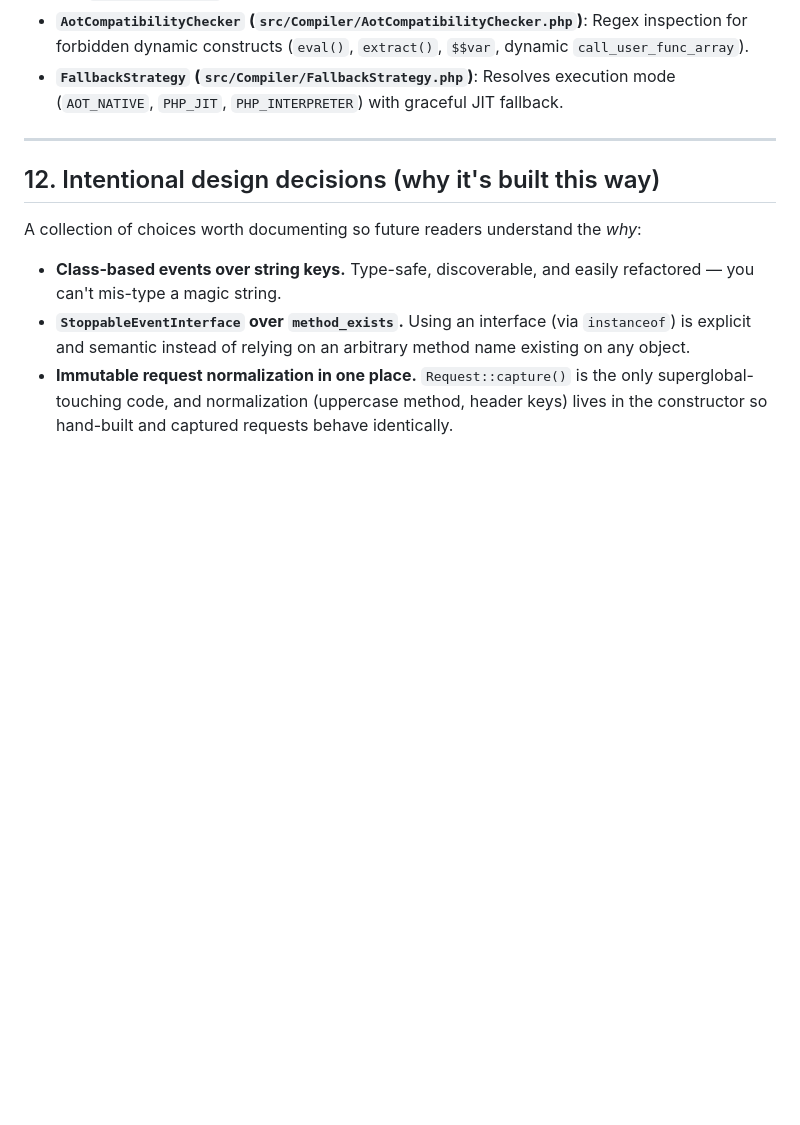
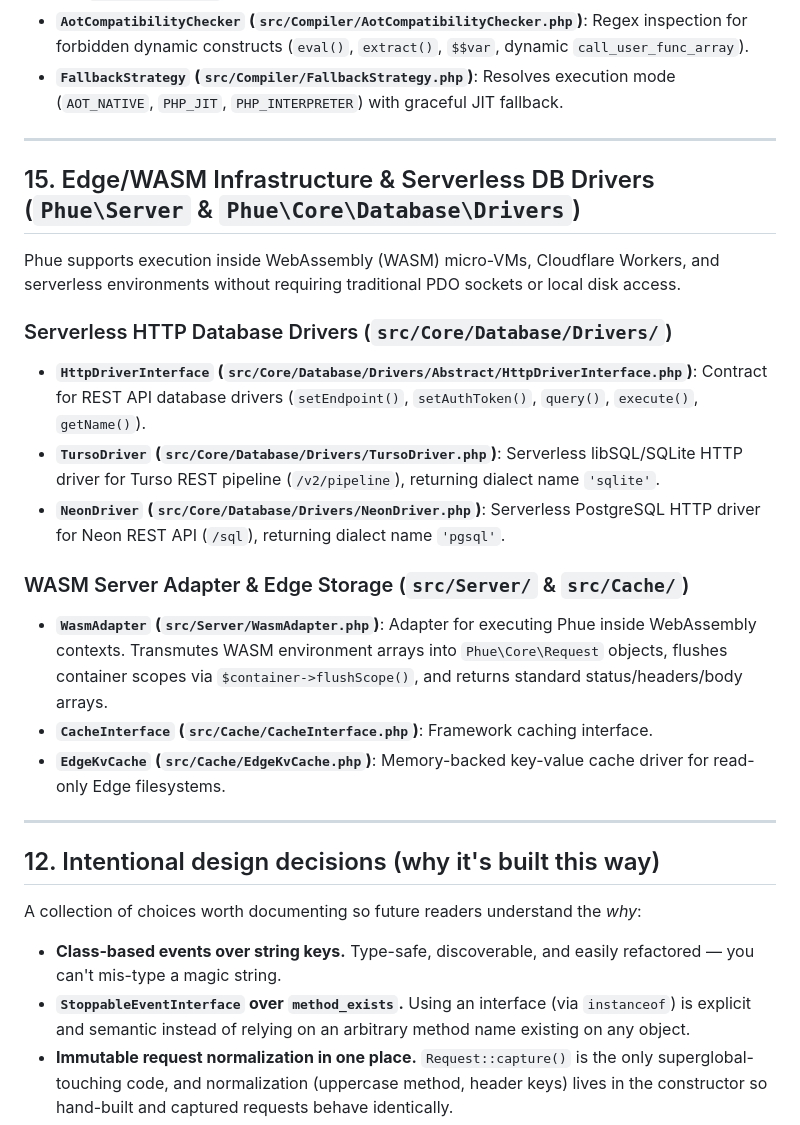
Before and after one commit to MakariosVar/phue, a Markdown page: docs/Core.md, the part around one of its changes. Rendered like a GitHub page; blank space fills up the shorter version.

```diff
--- a/docs/Core.md
+++ b/docs/Core.md
@@ -749,6 +755,22 @@ Phue supports persistent high-performance runtimes and ahead-of-time (AOT) stati
 
 ---
 
+## 15. Edge/WASM Infrastructure & Serverless DB Drivers (`Phue\Server` & `Phue\Core\Database\Drivers`)
+
+Phue supports execution inside WebAssembly (WASM) micro-VMs, Cloudflare Workers, and serverless environments without requiring traditional PDO sockets or local disk access.
+
+### Serverless HTTP Database Drivers (`src/Core/Database/Drivers/`)
+- **`HttpDriverInterface` (`src/Core/Database/Drivers/Abstract/HttpDriverInterface.php`)**: Contract for REST API database drivers (`setEndpoint()`, `setAuthToken()`, `query()`, `execute()`, `getName()`).
+- **`TursoDriver` (`src/Core/Database/Drivers/TursoDriver.php`)**: Serverless libSQL/SQLite HTTP driver for Turso REST pipeline (`/v2/pipeline`), returning dialect name `'sqlite'`.
+- **`NeonDriver` (`src/Core/Database/Drivers/NeonDriver.php`)**: Serverless PostgreSQL HTTP driver for Neon REST API (`/sql`), returning dialect name `'pgsql'`.
+
+### WASM Server Adapter & Edge Storage (`src/Server/` & `src/Cache/`)
+- **`WasmAdapter` (`src/Server/WasmAdapter.php`)**: Adapter for executing Phue inside WebAssembly contexts. Transmutes WASM environment arrays into `Phue\Core\Request` objects, flushes container scopes via `$container->flushScope()`, and returns standard status/headers/body arrays.
+- **`CacheInterface` (`src/Cache/CacheInterface.php`)**: Framework caching interface.
+- **`EdgeKvCache` (`src/Cache/EdgeKvCache.php`)**: Memory-backed key-value cache driver for read-only Edge filesystems.
+
+---
+
 ## 12. Intentional design decisions (why it's built this way)
 
 A collection of choices worth documenting so future readers understand the *why*:
```
Also changed, not shown: other parts of docs/Core.md (+6 -0 lines), docs/Usage.md (+36 -0 lines).
